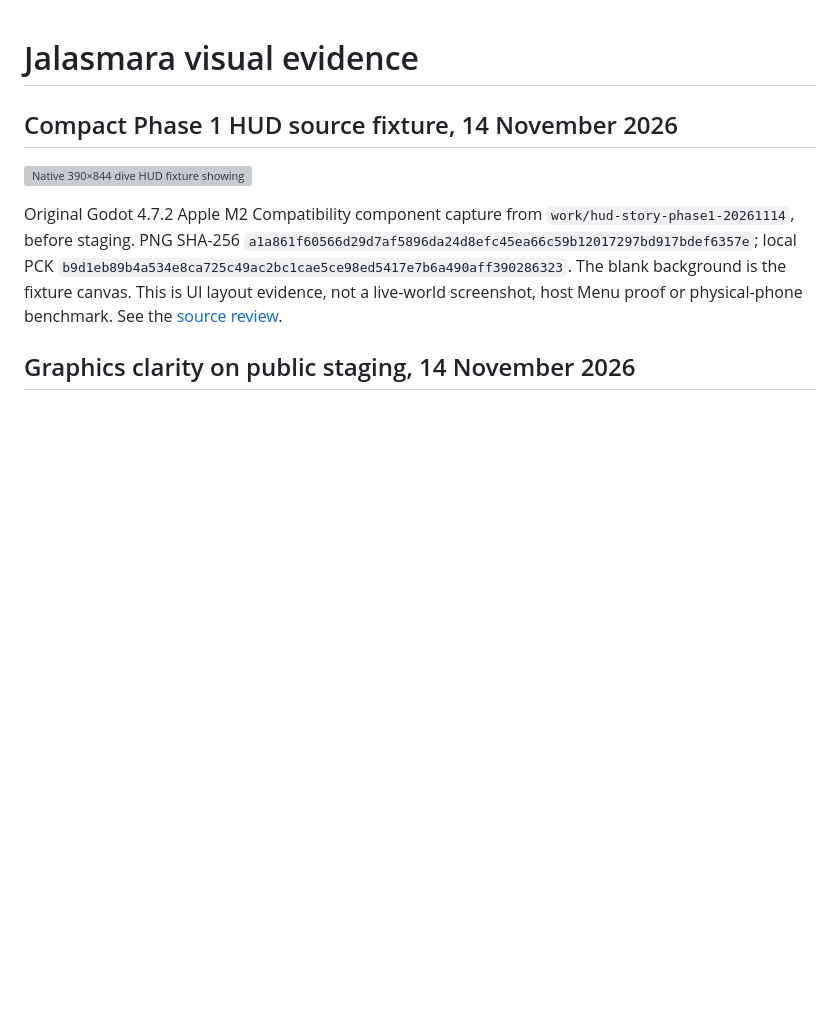
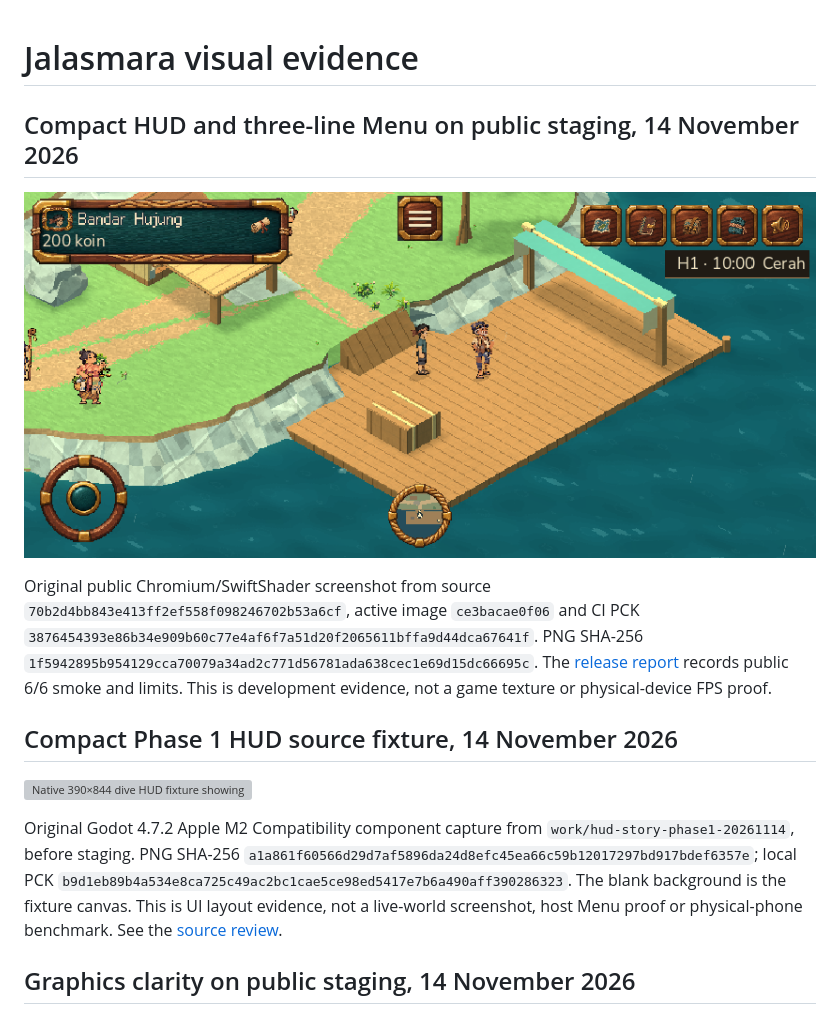
Before and after one commit to ardianryan/Jalasmara-The-Game, a Markdown page: docs/visual/README.md, the part around the change. Drawn GitHub-style; pictures changed too: docs/visual/hud-phase1-staging-20261114.png (added); blank space fills up the shorter version; grey boxes are pictures that could not be loaded.

Commit message:
docs: record phase one HUD staging release [skip ci]

```diff
--- a/docs/visual/README.md
+++ b/docs/visual/README.md
@@ -1,4 +1,10 @@
 # Jalasmara visual evidence
+
+## Compact HUD and three-line Menu on public staging, 14 November 2026
+
+![Public 844×390 Bandar Hujung dock with the icon-only hamburger Menu, compact land badge, Nala and clear playfield.](hud-phase1-staging-20261114.png)
+
+Original public Chromium/SwiftShader screenshot from source `70b2d4bb843e413ff2ef558f098246702b53a6cf`, active image `ce3bacae0f06` and CI PCK `3876454393e86b34e909b60c77e4af6f7a51d20f2065611bffa9d44dca67641f`. PNG SHA-256 `1f5942895b954129cca70079a34ad2c771d56781ada638cec1e69d15dc66695c`. The [release report](../reviews/hud-phase1-story-staging-2026-11-14.md) records public 6/6 smoke and limits. This is development evidence, not a game texture or physical-device FPS proof.
 
 ## Compact Phase 1 HUD source fixture, 14 November 2026
 
```
Also changed, not shown: docs/agent-handoff.md (+4 -0 lines), docs/development-status.md (+2 -0 lines), docs/reviews/hud-phase1-story-staging-2026-11-14.md (added, +13 -0 lines).
